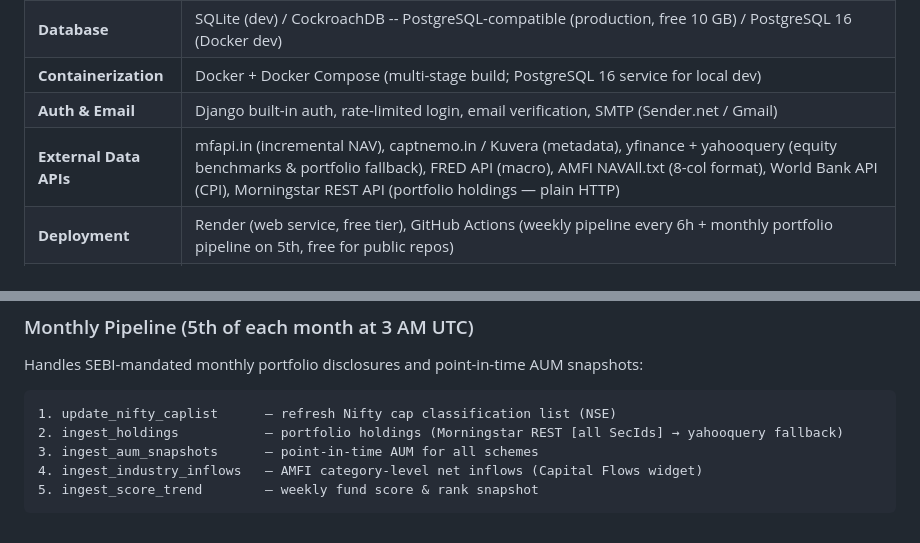
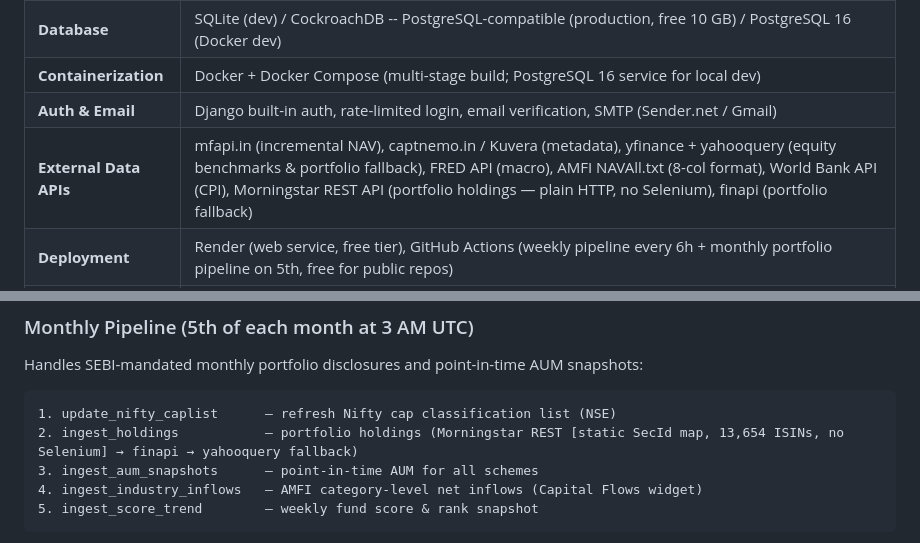
Before and after one commit to amansingh2116/MutualFundAnalysis, a Markdown page: README.md, 2 parts joined by grey strips. Rendered like a GitHub page.

Commit message:
docs: update README - static SecId map, finapi as 2nd source, no Selenium in CI

````diff
--- a/README.md
+++ b/README.md
@@ -128,7 +128,7 @@
 | **Database** | SQLite (dev) / CockroachDB -- PostgreSQL-compatible (production, free 10 GB) / PostgreSQL 16 (Docker dev) |
 | **Containerization** | Docker + Docker Compose (multi-stage build; PostgreSQL 16 service for local dev) |
 | **Auth & Email** | Django built-in auth, rate-limited login, email verification, SMTP (Sender.net / Gmail) |
-| **External Data APIs** | mfapi.in (incremental NAV), captnemo.in / Kuvera (metadata), yfinance + yahooquery (equity benchmarks & portfolio fallback), FRED API (macro), AMFI NAVAll.txt (8-col format), World Bank API (CPI), Morningstar REST API (portfolio holdings — plain HTTP) |
+| **External Data APIs** | mfapi.in (incremental NAV), captnemo.in / Kuvera (metadata), yfinance + yahooquery (equity benchmarks & portfolio fallback), FRED API (macro), AMFI NAVAll.txt (8-col format), World Bank API (CPI), Morningstar REST API (portfolio holdings — plain HTTP, no Selenium), finapi (portfolio fallback) |
 | **Deployment** | Render (web service, free tier), GitHub Actions (weekly pipeline every 6h + monthly portfolio pipeline on 5th, free for public repos) |
 | **Data Distribution** | Kaggle dataset (manual publish via `push_to_kaggle` command or Actions workflow) |
 
@@ -252,7 +252,7 @@ Handles SEBI-mandated monthly portfolio disclosures and point-in-time AUM snapsh
 
 ```
 1. update_nifty_caplist      — refresh Nifty cap classification list (NSE)
-2. ingest_holdings           — portfolio holdings (Morningstar REST [all SecIds] → yahooquery fallback)
+2. ingest_holdings           — portfolio holdings (Morningstar REST [static SecId map, 13,654 ISINs, no Selenium] → finapi → yahooquery fallback)
 3. ingest_aum_snapshots      — point-in-time AUM for all schemes
 4. ingest_industry_inflows   — AMFI category-level net inflows (Capital Flows widget)
 5. ingest_score_trend        — weekly fund score & rank snapshot
````
